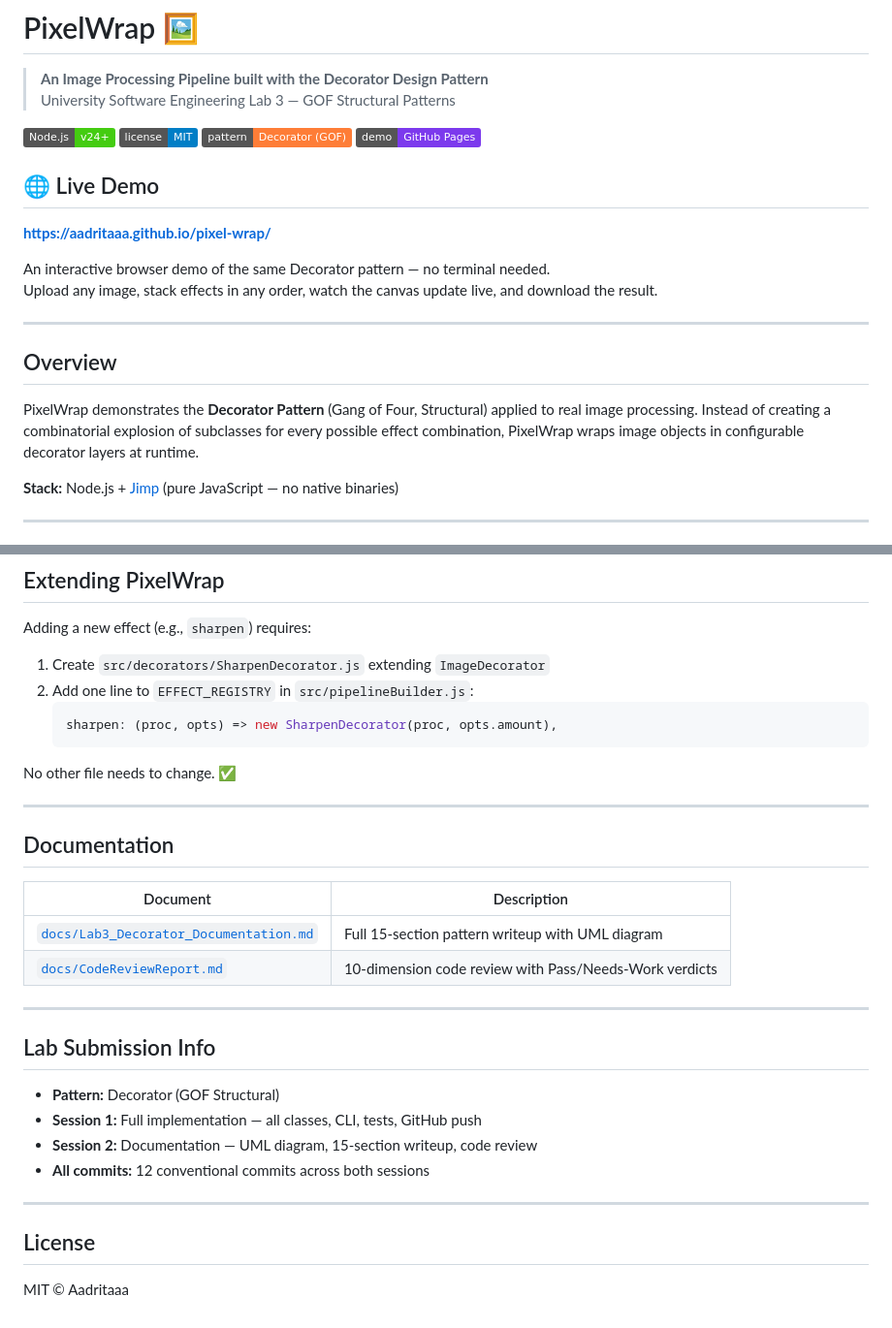
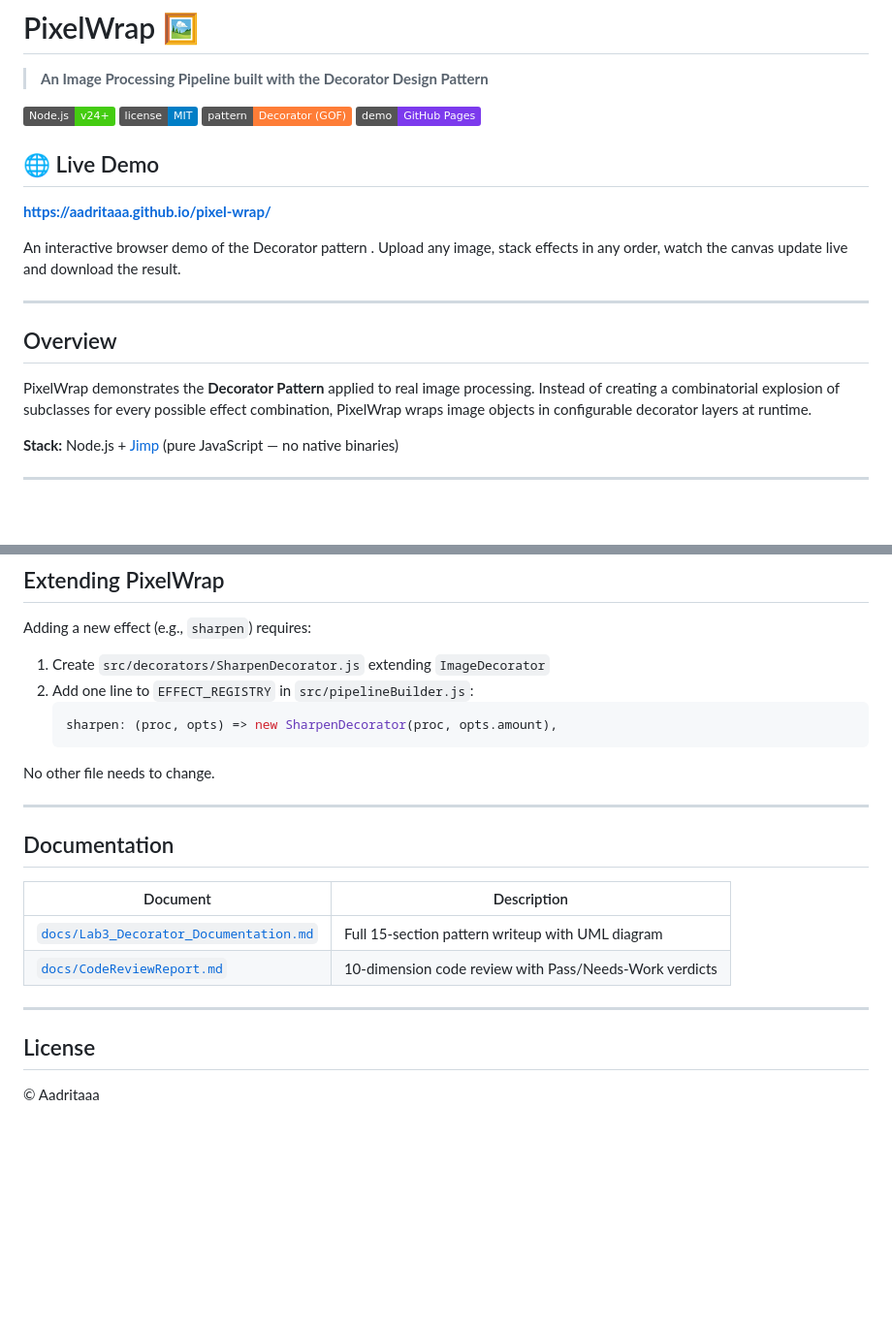
Before and after one commit to Aadritaaa/pixel-wrap, a Markdown page: README.md, 2 parts joined by grey strips. Shown at 97% size. GitHub-like rendering; badges without logos; blank space fills up the shorter version.

````diff
--- a/README.md
+++ b/README.md
@@ -1,7 +1,7 @@
 # PixelWrap 🖼️
 
 > **An Image Processing Pipeline built with the Decorator Design Pattern**
-> University Software Engineering Lab 3 — GOF Structural Patterns
+
 
 [![Node.js](https://img.shields.io/badge/Node.js-v24+-brightgreen)](https://nodejs.org)
 [![License](https://img.shields.io/badge/license-MIT-blue)](LICENSE)
@@ -12,14 +12,14 @@
 
 **[https://aadritaaa.github.io/pixel-wrap/](https://aadritaaa.github.io/pixel-wrap/)**
 
-An interactive browser demo of the same Decorator pattern — no terminal needed.
-Upload any image, stack effects in any order, watch the canvas update live, and download the result.
+An interactive browser demo of the Decorator pattern .
+Upload any image, stack effects in any order, watch the canvas update live and download the result.
 
 ---
 
 ## Overview
 
-PixelWrap demonstrates the **Decorator Pattern** (Gang of Four, Structural) applied to real image processing. Instead of creating a combinatorial explosion of subclasses for every possible effect combination, PixelWrap wraps image objects in configurable decorator layers at runtime.
+PixelWrap demonstrates the **Decorator Pattern** applied to real image processing. Instead of creating a combinatorial explosion of subclasses for every possible effect combination, PixelWrap wraps image objects in configurable decorator layers at runtime.
 
 **Stack:** Node.js + [Jimp](https://github.com/jimp-dev/jimp) (pure JavaScript — no native binaries)
 
@@ -162,7 +162,7 @@ Adding a new effect (e.g., `sharpen`) requires:
    sharpen: (proc, opts) => new SharpenDecorator(proc, opts.amount),
    ```
 
-No other file needs to change. ✅
+No other file needs to change.
 
 ---
 
@@ -175,15 +175,8 @@ No other file needs to change. ✅
 
 ---
 
-## Lab Submission Info
 
-- **Pattern:** Decorator (GOF Structural)
-- **Session 1:** Full implementation — all classes, CLI, tests, GitHub push
-- **Session 2:** Documentation — UML diagram, 15-section writeup, code review
-- **All commits:** 12 conventional commits across both sessions
-
----
 
 ## License
 
-MIT © Aadritaaa
+© Aadritaaa
````
